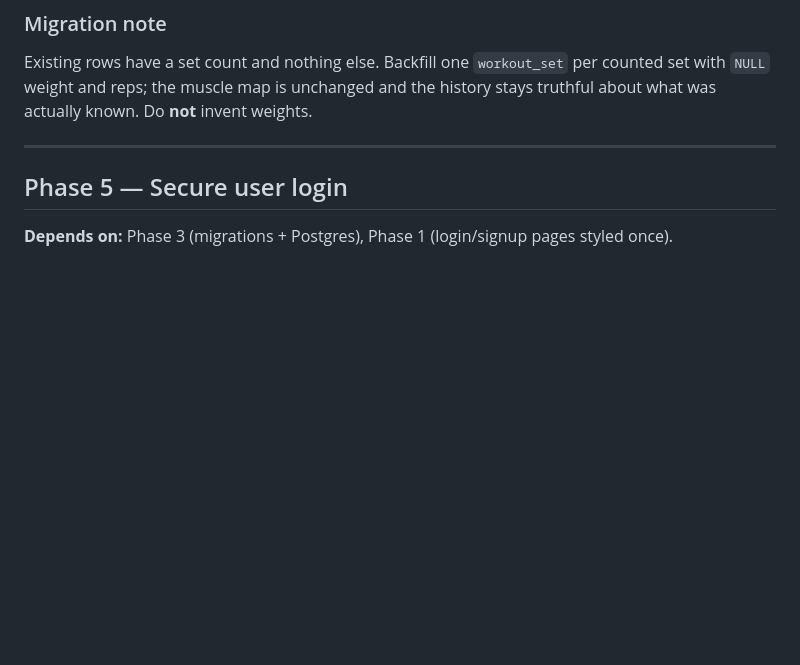
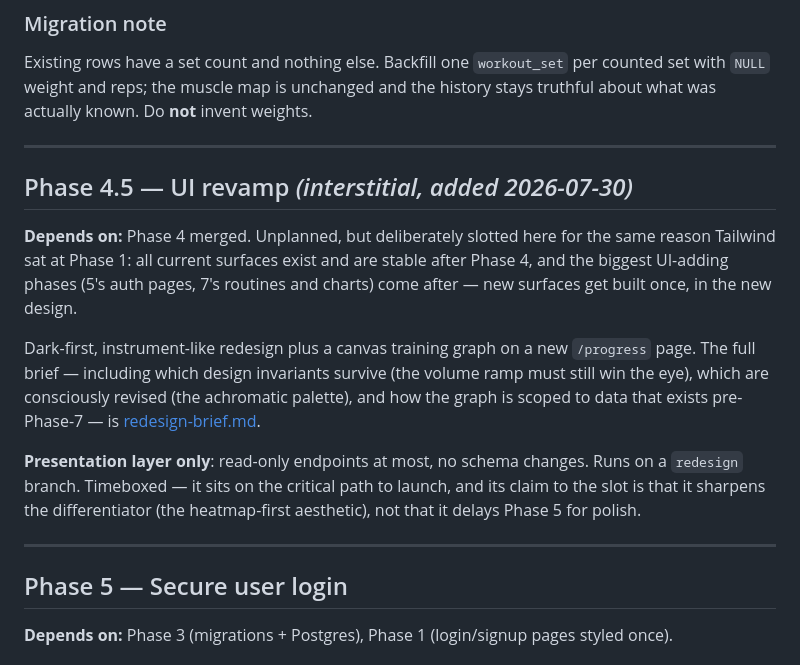
Before and after one commit to justins-li/Body-Shop, a Markdown page: docs/ROADMAP.md, the part around the change. Drawn GitHub-style; blank space fills up the shorter version.

```diff
--- a/docs/ROADMAP.md
+++ b/docs/ROADMAP.md
@@ -537,6 +537,26 @@ accumulates after this ships.
 Existing rows have a set count and nothing else. Backfill one `workout_set` per counted
 set with `NULL` weight and reps; the muscle map is unchanged and the history stays
 truthful about what was actually known. Do **not** invent weights.
+
+---
+
+## Phase 4.5 — UI revamp *(interstitial, added 2026-07-30)*
+
+**Depends on:** Phase 4 merged. Unplanned, but deliberately slotted here for the same
+reason Tailwind sat at Phase 1: all current surfaces exist and are stable after Phase 4,
+and the biggest UI-adding phases (5's auth pages, 7's routines and charts) come after —
+new surfaces get built once, in the new design.
+
+Dark-first, instrument-like redesign plus a canvas training graph on a new `/progress`
+page. The full brief — including which design invariants survive (the volume ramp must
+still win the eye), which are consciously revised (the achromatic palette), and how the
+graph is scoped to data that exists pre-Phase-7 — is
+[redesign-brief.md](redesign-brief.md).
+
+**Presentation layer only**: read-only endpoints at most, no schema changes. Runs on a
+`redesign` branch. Timeboxed — it sits on the critical path to launch, and its claim to
+the slot is that it sharpens the differentiator (the heatmap-first aesthetic), not that
+it delays Phase 5 for polish.
 
 ---
 
```
Also changed, not shown: docs/redesign-brief.md (added, +222 -0 lines).
